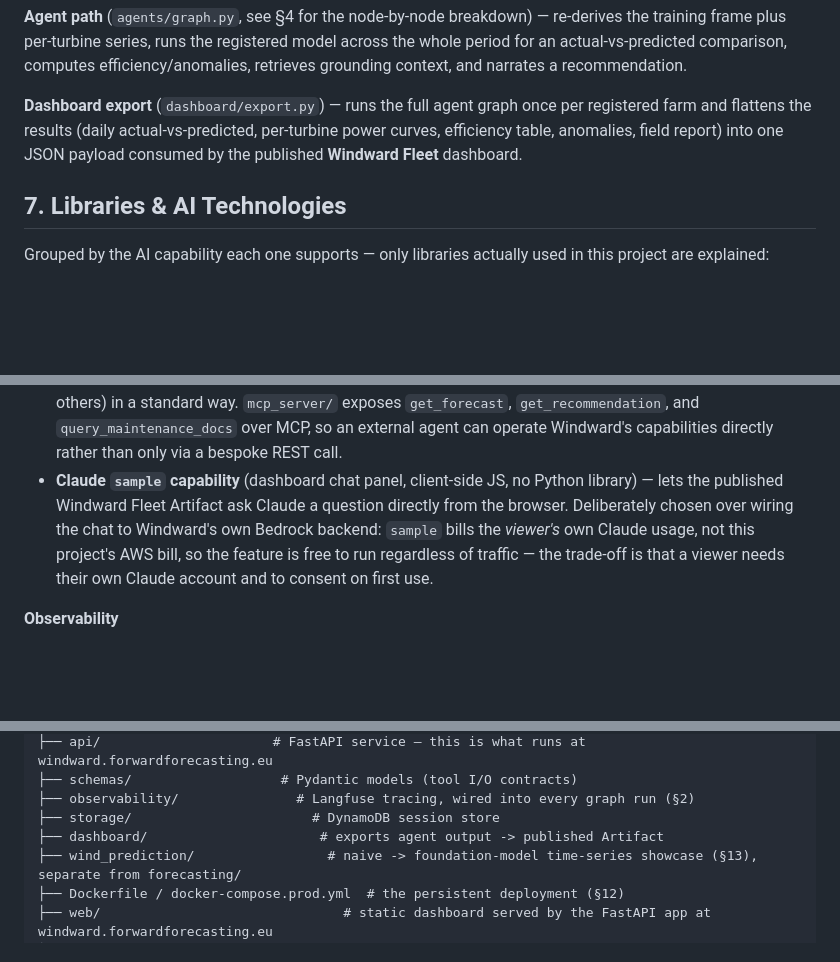
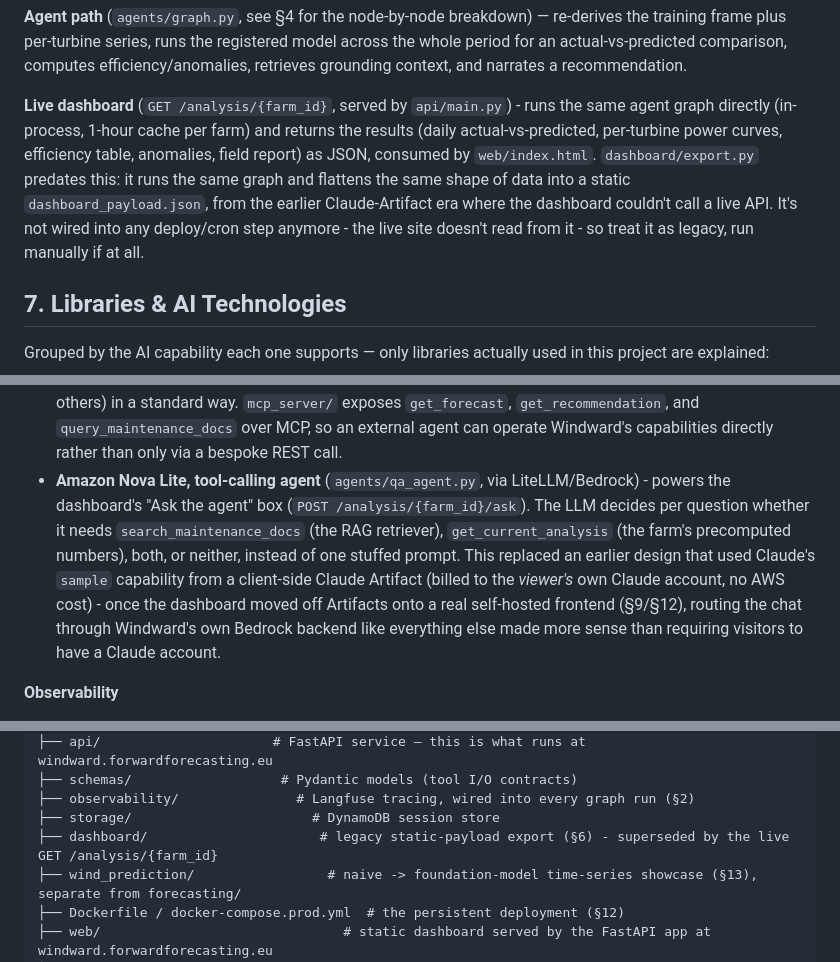
Before and after one commit to fborbon/windward, a Markdown page: README.md, 3 parts joined by grey strips. Drawn GitHub-style; blank space fills up the shorter version.

Commit message:
Fix stale README claims about the dashboard chat and export path
The "Ask the agent" box hasn't used Claude's client-side sample
capability since the dashboard moved off Claude Artifacts onto a
self-hosted frontend - it's agents/qa_agent.py on Bedrock now, so no
viewer Claude account is needed. Also fixed the related stale claim
that dashboard/export.py feeds the live site: it doesn't anymore
(GET /analysis/{farm_id} runs the agent graph directly), and
export.py isn't wired into any deploy/cron step - flagged as legacy.

Co-Authored-By: Claude Sonnet 5 <noreply@anthropic.com>

```diff
--- a/README.md
+++ b/README.md
@@ -219,7 +219,7 @@ curl -L -o data/hill_of_towie/Hill_of_Towie_alarms_description.csv "https://zeno
 
 **Agent path** (`agents/graph.py`, see §4 for the node-by-node breakdown) — re-derives the training frame plus per-turbine series, runs the registered model across the whole period for an actual-vs-predicted comparison, computes efficiency/anomalies, retrieves grounding context, and narrates a recommendation.
 
-**Dashboard export** (`dashboard/export.py`) — runs the full agent graph once per registered farm and flattens the results (daily actual-vs-predicted, per-turbine power curves, efficiency table, anomalies, field report) into one JSON payload consumed by the published **Windward Fleet** dashboard.
+**Live dashboard** (`GET /analysis/{farm_id}`, served by `api/main.py`) - runs the same agent graph directly (in-process, 1-hour cache per farm) and returns the results (daily actual-vs-predicted, per-turbine power curves, efficiency table, anomalies, field report) as JSON, consumed by `web/index.html`. `dashboard/export.py` predates this: it runs the same graph and flattens the same shape of data into a static `dashboard_payload.json`, from the earlier Claude-Artifact era where the dashboard couldn't call a live API. It's not wired into any deploy/cron step anymore - the live site doesn't read from it - so treat it as legacy, run manually if at all.
 
 ## 7. Libraries & AI Technologies
 
@@ -239,7 +239,7 @@ Grouped by the AI capability each one supports — only libraries actually used
 - **Amazon Nova Lite** (via LiteLLM/Bedrock) — the generation model behind `explain_node`'s field report. Invoked as `bedrock/eu.amazon.nova-lite-v1:0`, an EU cross-region *inference profile* — a real gotcha hit during development: bare Bedrock model IDs aren't invocable on-demand in `eu-west-1` for this model family, only via a region-prefixed inference profile.
 - **Amazon Nova Lite, multimodal** (`multimodal/blade_inspection.py`, direct Bedrock Converse API) — the same model family, called with an image content block instead of text-only, for the blade-inspection vision pass.
 - **MCP (Model Context Protocol)** — the open protocol/SDK for exposing tools to LLM clients (Claude and others) in a standard way. `mcp_server/` exposes `get_forecast`, `get_recommendation`, and `query_maintenance_docs` over MCP, so an external agent can operate Windward's capabilities directly rather than only via a bespoke REST call.
-- **Claude `sample` capability** (dashboard chat panel, client-side JS, no Python library) — lets the published Windward Fleet Artifact ask Claude a question directly from the browser. Deliberately chosen over wiring the chat to Windward's own Bedrock backend: `sample` bills the *viewer's* own Claude usage, not this project's AWS bill, so the feature is free to run regardless of traffic — the trade-off is that a viewer needs their own Claude account and to consent on first use.
+- **Amazon Nova Lite, tool-calling agent** (`agents/qa_agent.py`, via LiteLLM/Bedrock) - powers the dashboard's "Ask the agent" box (`POST /analysis/{farm_id}/ask`). The LLM decides per question whether it needs `search_maintenance_docs` (the RAG retriever), `get_current_analysis` (the farm's precomputed numbers), both, or neither, instead of one stuffed prompt. This replaced an earlier design that used Claude's `sample` capability from a client-side Claude Artifact (billed to the *viewer's* own Claude account, no AWS cost) - once the dashboard moved off Artifacts onto a real self-hosted frontend (§9/§12), routing the chat through Windward's own Bedrock backend like everything else made more sense than requiring visitors to have a Claude account.
 
 **Observability**
 - **Langfuse** (`observability/tracing.py`) — LLM/agent tracing. `get_handler()` wires every `agents.graph.run()` call via LangChain's callback mechanism (`langfuse.langchain.CallbackHandler`); `wrap_completion()` wraps `agents/llm_router.py`'s raw `litellm.completion()` calls with a manual Langfuse generation span, applied at import time in `llm_router.py` whenever keys are set. That second path exists because litellm's own built-in `success_callback=["langfuse"]` hook is broken against the current Langfuse v4 SDK (`AttributeError: module 'langfuse' has no attribute 'version'` — litellm's integration code expects a `langfuse.version` submodule that v4 doesn't expose; confirmed still broken on litellm 1.101.0, the latest as of this writing), and litellm's own error-swallowing meant it wasn't obviously broken — every `/ask` question was silently falling back to the old stuffed-prompt behavior instead of raising. Manual instrumentation via `langfuse.get_client().start_as_current_observation()` sidesteps that code path entirely and isn't tied to any particular litellm version. Both mechanisms auto-detect `LANGFUSE_PUBLIC_KEY`/`SECRET_KEY` and no-op otherwise.
@@ -303,7 +303,7 @@ windward/
 ├── schemas/                   # Pydantic models (tool I/O contracts)
 ├── observability/               # Langfuse tracing, wired into every graph run (§2)
 ├── storage/                       # DynamoDB session store
-├── dashboard/                      # exports agent output -> published Artifact
+├── dashboard/                      # legacy static-payload export (§6) - superseded by the live GET /analysis/{farm_id}
 ├── wind_prediction/                 # naive -> foundation-model time-series showcase (§13), separate from forecasting/
 ├── Dockerfile / docker-compose.prod.yml  # the persistent deployment (§12)
 ├── web/                               # static dashboard served by the FastAPI app at windward.forwardforecasting.eu
```
Also changed, not shown: other parts of README.md (+2 -2 lines).
